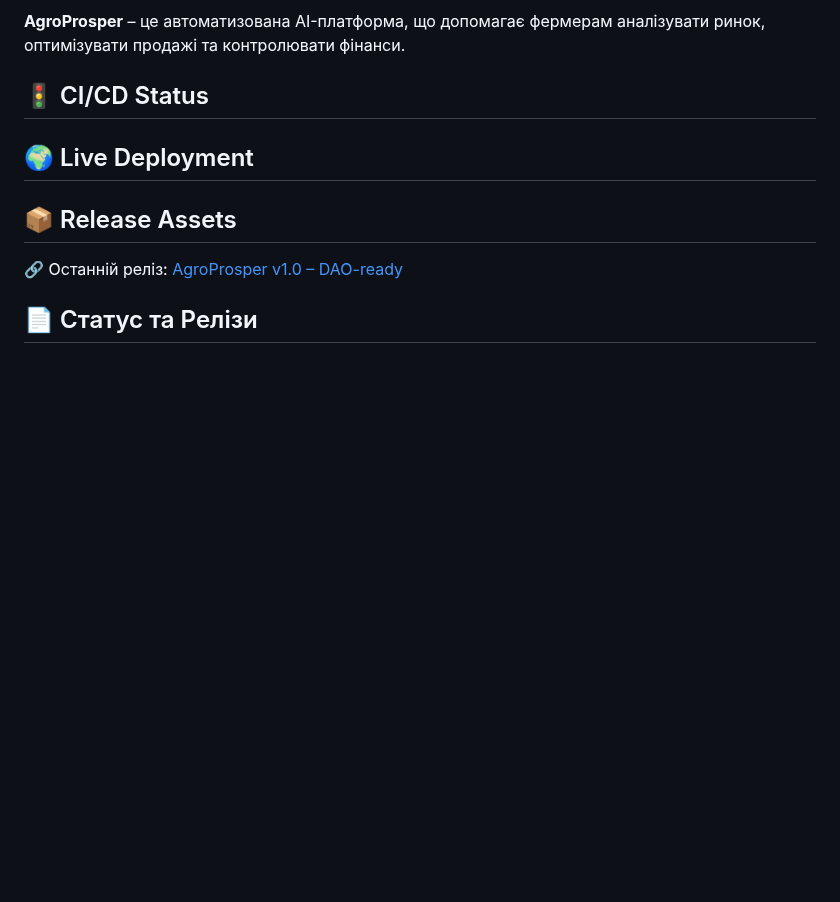
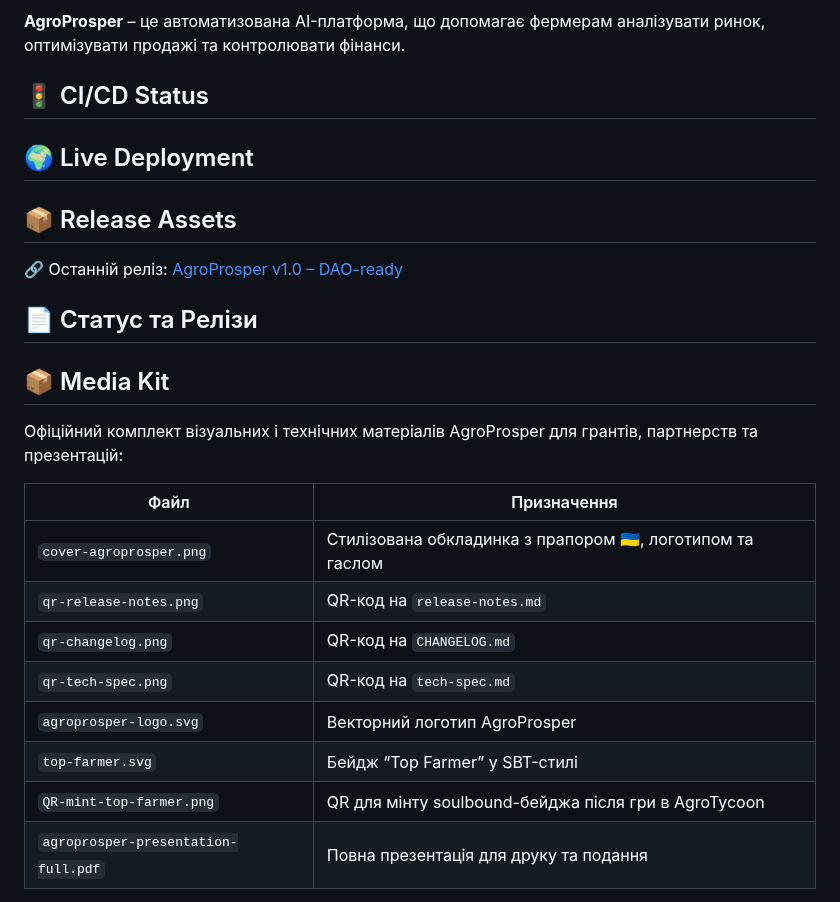
Before and after one commit to SerghiiLimborskyi/AgroProsper, a Markdown page: README.md, the part around one of its changes. Drawn GitHub-style; blank space fills up the shorter version.

Commit message:
Update README.md
Signed-off-by: AgroProsper <84835838+SerghiiLimborskyi@users.noreply.github.com>

```diff
--- a/README.md
+++ b/README.md
@@ -13,3 +13,19 @@
 🔗 Останній реліз: [AgroProsper v1.0 – DAO-ready](https://github.com/SerghiiLimborskyi/AgroProsper/releases/latest)
 
 ## 📄 Статус та Релізи
+
+## 📦 Media Kit
+
+Офіційний комплект візуальних і технічних матеріалів AgroProsper для грантів, партнерств та презентацій:
+
+| Файл                     | Призначення                                                   |
+|--------------------------|---------------------------------------------------------------|
+| `cover-agroprosper.png`  | Стилізована обкладинка з прапором 🇺🇦, логотипом та гаслом     |
+| `qr-release-notes.png`   | QR-код на `release-notes.md`                                  |
+| `qr-changelog.png`       | QR-код на `CHANGELOG.md`                                      |
+| `qr-tech-spec.png`       | QR-код на `tech-spec.md`                                      |
+| `agroprosper-logo.svg`   | Векторний логотип AgroProsper                                 |
+| `top-farmer.svg`         | Бейдж “Top Farmer” у SBT-стилі                                |
+| `QR-mint-top-farmer.png` | QR для мінту soulbound-бейджа після гри в AgroTycoon          |
+| `agroprosper-presentation-full.pdf` | Повна презентація для друку та подання              |
+
```
Also changed, not shown: other parts of README.md (+1 -0 lines).
